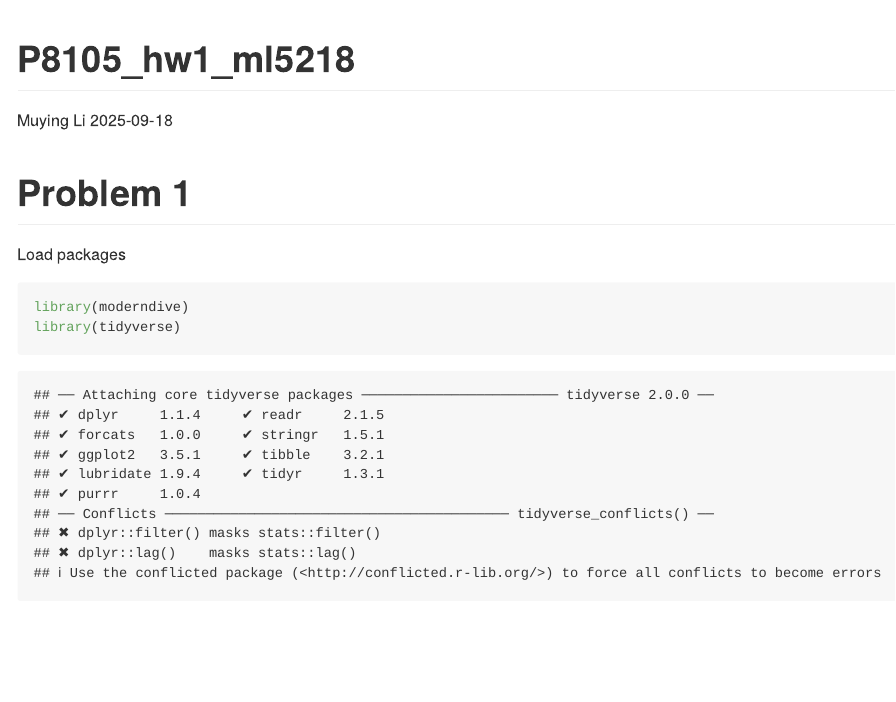
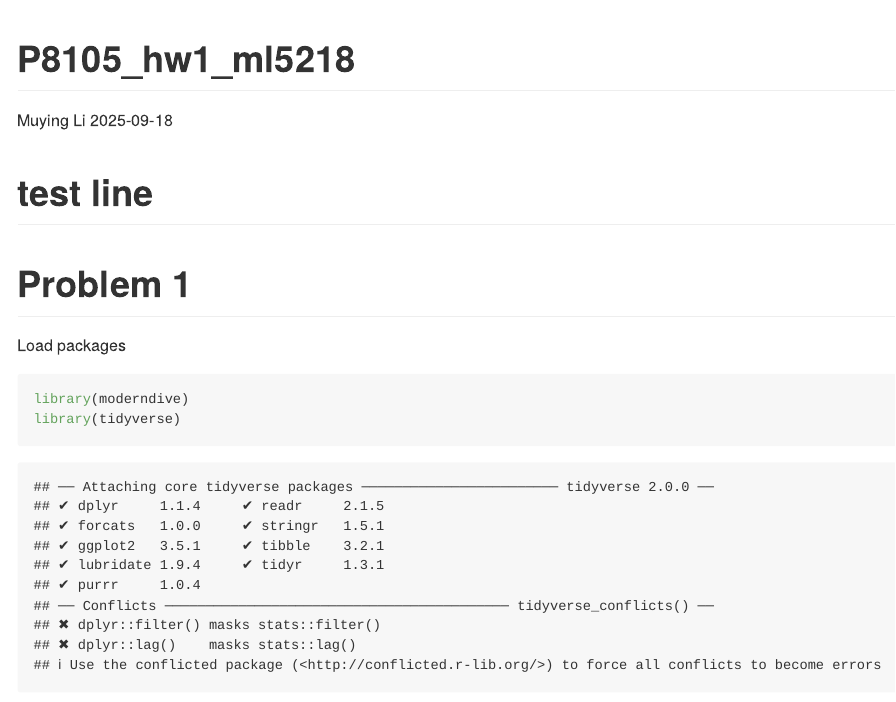
Before and after one commit to liisnotlee/P8105-Data-Sicence-1, an R Markdown document (P8105_hw1_ml5218.Rmd): the page in a window 1100 px wide, from its top. Rendered offline with R 4.5, knitr and Pandoc, with nearby package versions; some code elsewhere in the file could not run offline.

Commit message:
test connection

```diff
--- a/P8105_hw1_ml5218.Rmd
+++ b/P8105_hw1_ml5218.Rmd
@@ -4,7 +4,7 @@ author: "Muying Li"
 date: "2025-09-18"
 output: github_document
 ---
-
+# test line
 # Problem 1
 
 Load packages
```
